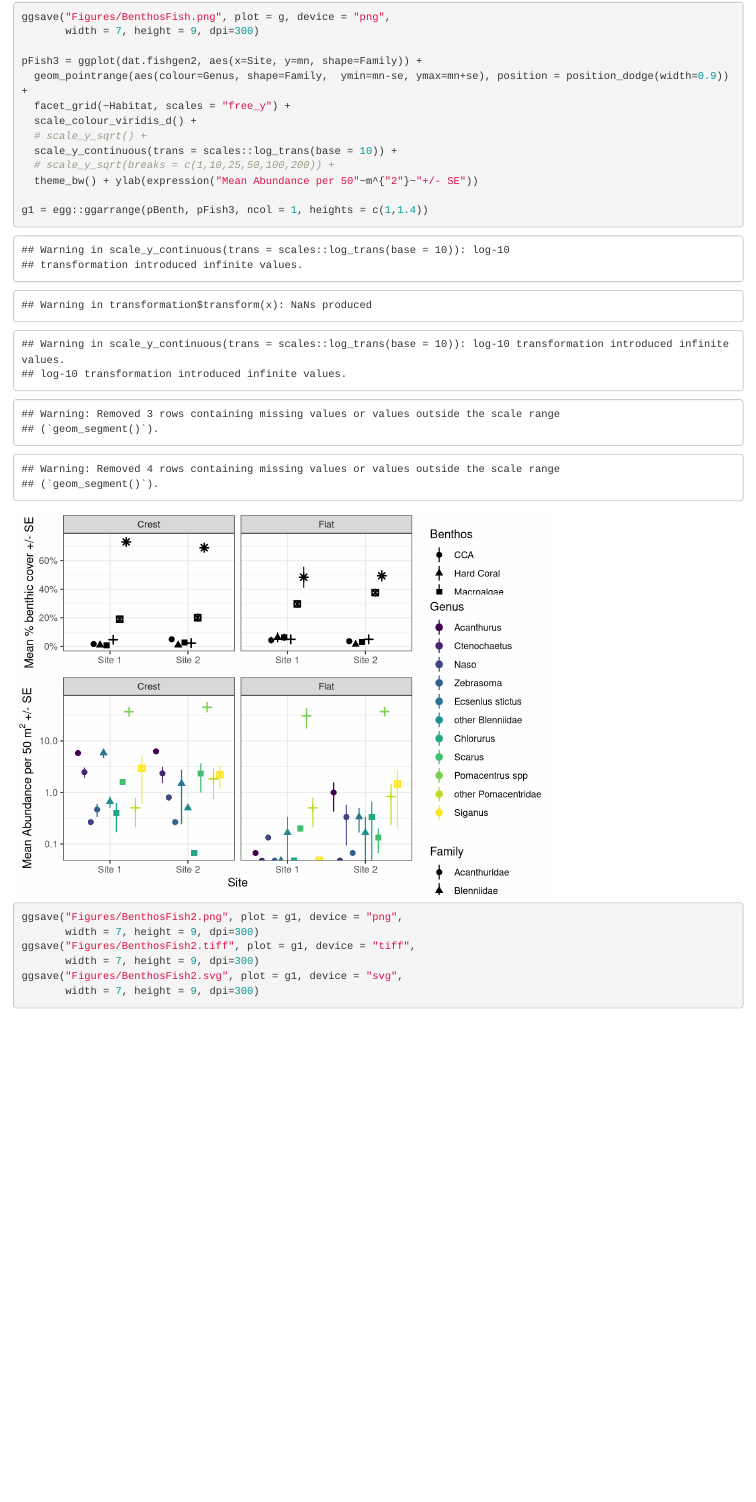
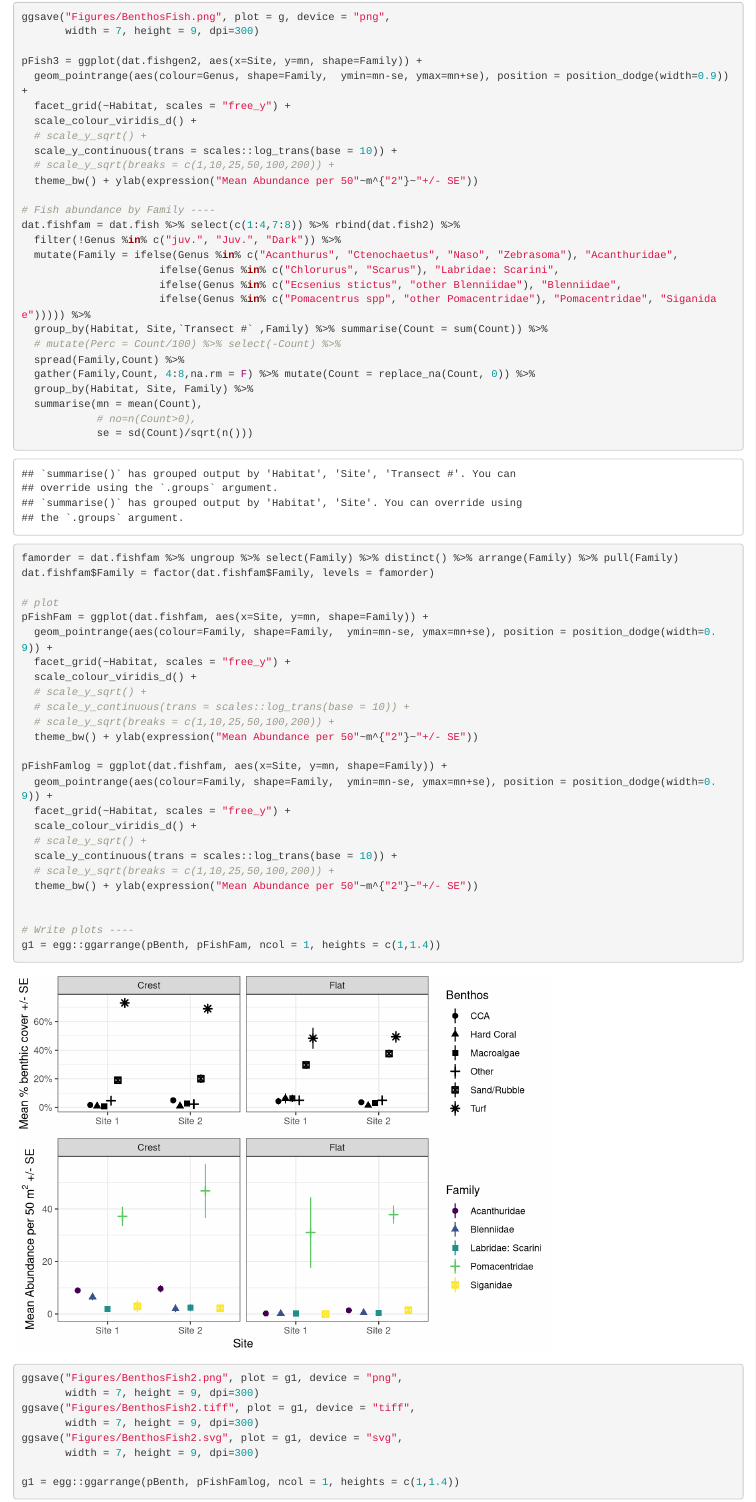
Before and after one commit to sammatthews990/Hoeyetal2021_Grazing, an R Markdown document (Hoeyetal2021_Survival.Rmd): the page in a window 1100 px wide, from 6230 px down. Rendered offline with R 4.5, knitr and Pandoc, with nearby package versions; some code elsewhere in the file could not run offline.

Commit message:
Updated Final Figs

```diff
--- a/Hoeyetal2021_Survival.Rmd
+++ b/Hoeyetal2021_Survival.Rmd
@@ -876,10 +876,53 @@ pFish3 = ggplot(dat.fishgen2, aes(x=Site, y=mn, shape=Family)) +
   # scale_y_sqrt(breaks = c(1,10,25,50,100,200)) +
   theme_bw() + ylab(expression("Mean Abundance per 50"~m^{"2"}~"+/- SE"))
 
-g1 = egg::ggarrange(pBenth, pFish3, ncol = 1, heights = c(1,1.4))
+# Fish abundance by Family ----
+dat.fishfam = dat.fish %>% select(c(1:4,7:8)) %>% rbind(dat.fish2) %>%
+  filter(!Genus %in% c("juv.", "Juv.", "Dark")) %>%
+  mutate(Family = ifelse(Genus %in% c("Acanthurus", "Ctenochaetus", "Naso", "Zebrasoma"), "Acanthuridae",
+                      ifelse(Genus %in% c("Chlorurus", "Scarus"), "Labridae: Scarini",
+                      ifelse(Genus %in% c("Ecsenius stictus", "other Blenniidae"), "Blenniidae",
+                      ifelse(Genus %in% c("Pomacentrus spp", "other Pomacentridae"), "Pomacentridae", "Siganidae"))))) %>%
+  group_by(Habitat, Site,`Transect #` ,Family) %>% summarise(Count = sum(Count)) %>%
+  # mutate(Perc = Count/100) %>% select(-Count) %>%
+  spread(Family,Count) %>%
+  gather(Family,Count, 4:8,na.rm = F) %>% mutate(Count = replace_na(Count, 0)) %>%
+  group_by(Habitat, Site, Family) %>%
+  summarise(mn = mean(Count),
+            # no=n(Count>0),
+            se = sd(Count)/sqrt(n()))
+
+
+famorder = dat.fishfam %>% ungroup %>% select(Family) %>% distinct() %>% arrange(Family) %>% pull(Family)
+dat.fishfam$Family = factor(dat.fishfam$Family, levels = famorder)
+
+# plot
+pFishFam = ggplot(dat.fishfam, aes(x=Site, y=mn, shape=Family)) +
+  geom_pointrange(aes(colour=Family, shape=Family,  ymin=mn-se, ymax=mn+se), position = position_dodge(width=0.9)) +
+  facet_grid(~Habitat, scales = "free_y") +
+  scale_colour_viridis_d() +
+  # scale_y_sqrt() +
+  # scale_y_continuous(trans = scales::log_trans(base = 10)) +
+  # scale_y_sqrt(breaks = c(1,10,25,50,100,200)) +
+  theme_bw() + ylab(expression("Mean Abundance per 50"~m^{"2"}~"+/- SE"))
+
+pFishFamlog = ggplot(dat.fishfam, aes(x=Site, y=mn, shape=Family)) +
+  geom_pointrange(aes(colour=Family, shape=Family,  ymin=mn-se, ymax=mn+se), position = position_dodge(width=0.9)) +
+  facet_grid(~Habitat, scales = "free_y") +
+  scale_colour_viridis_d() +
+  # scale_y_sqrt() +
+  scale_y_continuous(trans = scales::log_trans(base = 10)) +
+  # scale_y_sqrt(breaks = c(1,10,25,50,100,200)) +
+  theme_bw() + ylab(expression("Mean Abundance per 50"~m^{"2"}~"+/- SE"))
+
+
+# Write plots ----
+g1 = egg::ggarrange(pBenth, pFishFam, ncol = 1, heights = c(1,1.4))
 ggsave("Figures/BenthosFish2.png", plot = g1, device = "png",
        width = 7, height = 9, dpi=300)
 ggsave("Figures/BenthosFish2.tiff", plot = g1, device = "tiff",
        width = 7, height = 9, dpi=300)
 ggsave("Figures/BenthosFish2.svg", plot = g1, device = "svg",
        width = 7, height = 9, dpi=300)
+
+g1 = egg::ggarrange(pBenth, pFishFamlog, ncol = 1, heights = c(1,1.4))
```
Also changed, not shown: Figures/BenthosFish2.png, Figures/BenthosFish2.svg, Figures/BenthosFishlog.png (added), Figures/BenthosFishlog.svg (added), Hoeyetal2021_Survival.Rmd (6 more changed lines), 6 other files.
